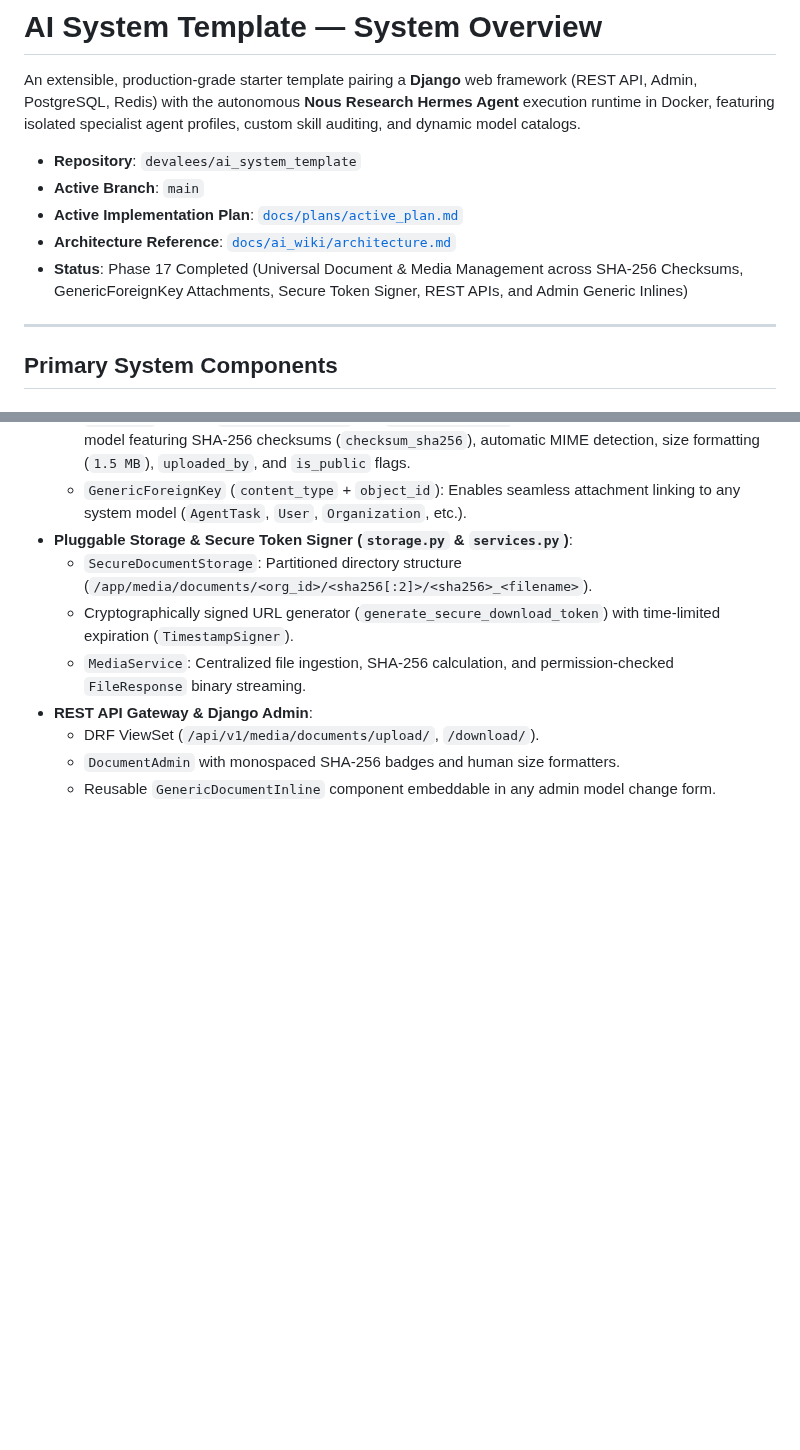
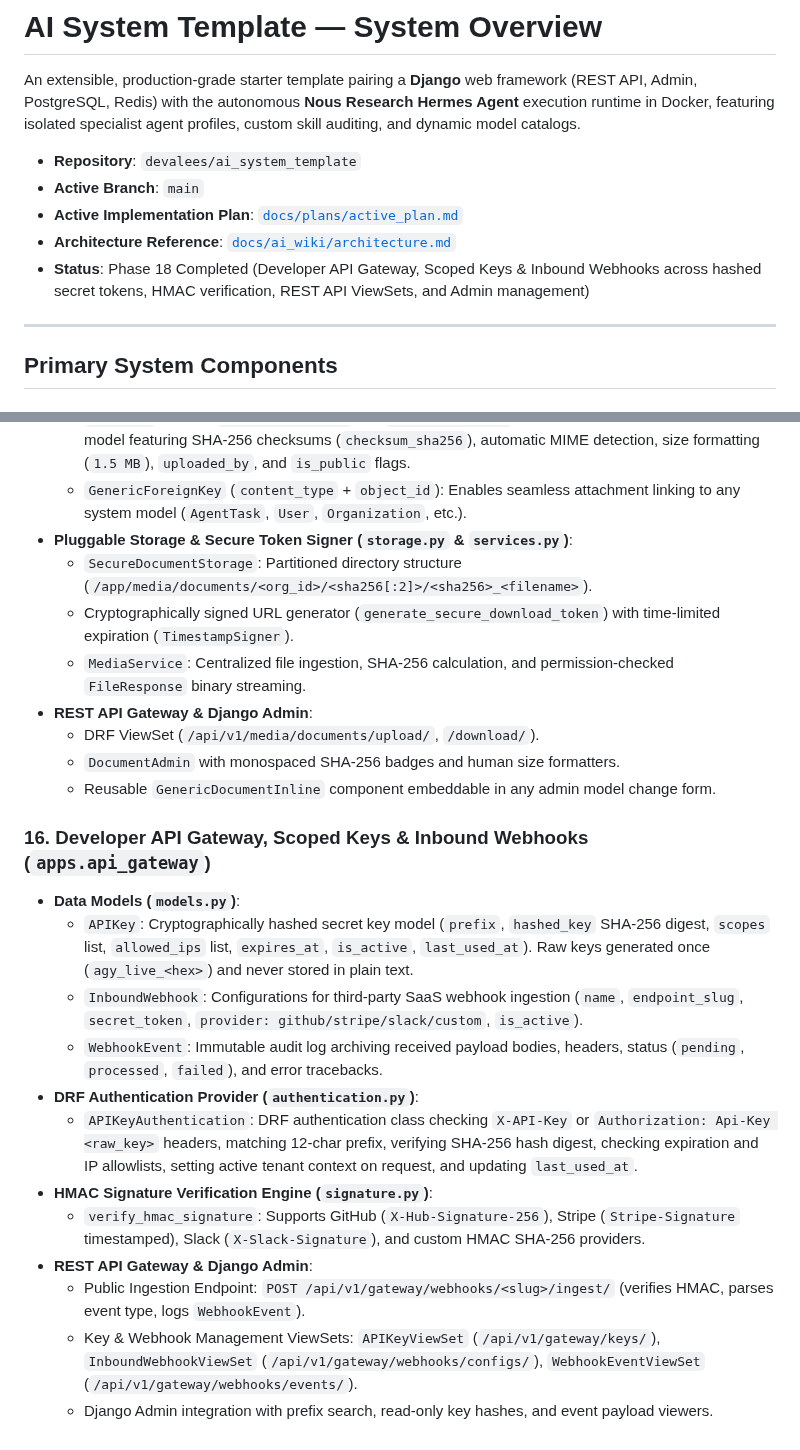
Before and after one commit to devalees/ai_system_template, a Markdown page: docs/ai_wiki/index.md, 2 parts joined by grey strips. Rendered like a GitHub page; blank space fills up the shorter version.

Commit message:
docs(api_gateway): sync active plan and AI wiki documentation for Phase 18

```diff
--- a/docs/ai_wiki/index.md
+++ b/docs/ai_wiki/index.md
@@ -6,7 +6,7 @@ An extensible, production-grade starter template pairing a **Django** web framew
 - **Active Branch**: `main`
 - **Active Implementation Plan**: [`docs/plans/active_plan.md`](file:///home/ehab/Desktop/economy_editor/docs/plans/active_plan.md)
 - **Architecture Reference**: [`docs/ai_wiki/architecture.md`](file:///home/ehab/Desktop/economy_editor/docs/ai_wiki/architecture.md)
-- **Status**: Phase 17 Completed (Universal Document & Media Management across SHA-256 Checksums, GenericForeignKey Attachments, Secure Token Signer, REST APIs, and Admin Generic Inlines)
+- **Status**: Phase 18 Completed (Developer API Gateway, Scoped Keys & Inbound Webhooks across hashed secret tokens, HMAC verification, REST API ViewSets, and Admin management)
 
 
 ---
@@ -176,3 +176,17 @@ An extensible, production-grade starter template pairing a **Django** web framew
   - DRF ViewSet (`/api/v1/media/documents/upload/`, `/download/`).
   - `DocumentAdmin` with monospaced SHA-256 badges and human size formatters.
   - Reusable `GenericDocumentInline` component embeddable in any admin model change form.
+
+### 16. Developer API Gateway, Scoped Keys & Inbound Webhooks (`apps.api_gateway`)
+- **Data Models (`models.py`)**:
+  - `APIKey`: Cryptographically hashed secret key model (`prefix`, `hashed_key` SHA-256 digest, `scopes` list, `allowed_ips` list, `expires_at`, `is_active`, `last_used_at`). Raw keys generated once (`agy_live_<hex>`) and never stored in plain text.
+  - `InboundWebhook`: Configurations for third-party SaaS webhook ingestion (`name`, `endpoint_slug`, `secret_token`, `provider: github/stripe/slack/custom`, `is_active`).
+  - `WebhookEvent`: Immutable audit log archiving received payload bodies, headers, status (`pending`, `processed`, `failed`), and error tracebacks.
+- **DRF Authentication Provider (`authentication.py`)**:
+  - `APIKeyAuthentication`: DRF authentication class checking `X-API-Key` or `Authorization: Api-Key <raw_key>` headers, matching 12-char prefix, verifying SHA-256 hash digest, checking expiration and IP allowlists, setting active tenant context on request, and updating `last_used_at`.
+- **HMAC Signature Verification Engine (`signature.py`)**:
+  - `verify_hmac_signature`: Supports GitHub (`X-Hub-Signature-256`), Stripe (`Stripe-Signature` timestamped), Slack (`X-Slack-Signature`), and custom HMAC SHA-256 providers.
+- **REST API Gateway & Django Admin**:
+  - Public Ingestion Endpoint: `POST /api/v1/gateway/webhooks/<slug>/ingest/` (verifies HMAC, parses event type, logs `WebhookEvent`).
+  - Key & Webhook Management ViewSets: `APIKeyViewSet` (`/api/v1/gateway/keys/`), `InboundWebhookViewSet` (`/api/v1/gateway/webhooks/configs/`), `WebhookEventViewSet` (`/api/v1/gateway/webhooks/events/`).
+  - Django Admin integration with prefix search, read-only key hashes, and event payload viewers.
```
Also changed, not shown: docs/plans/active_plan.md (+19 -10 lines).
